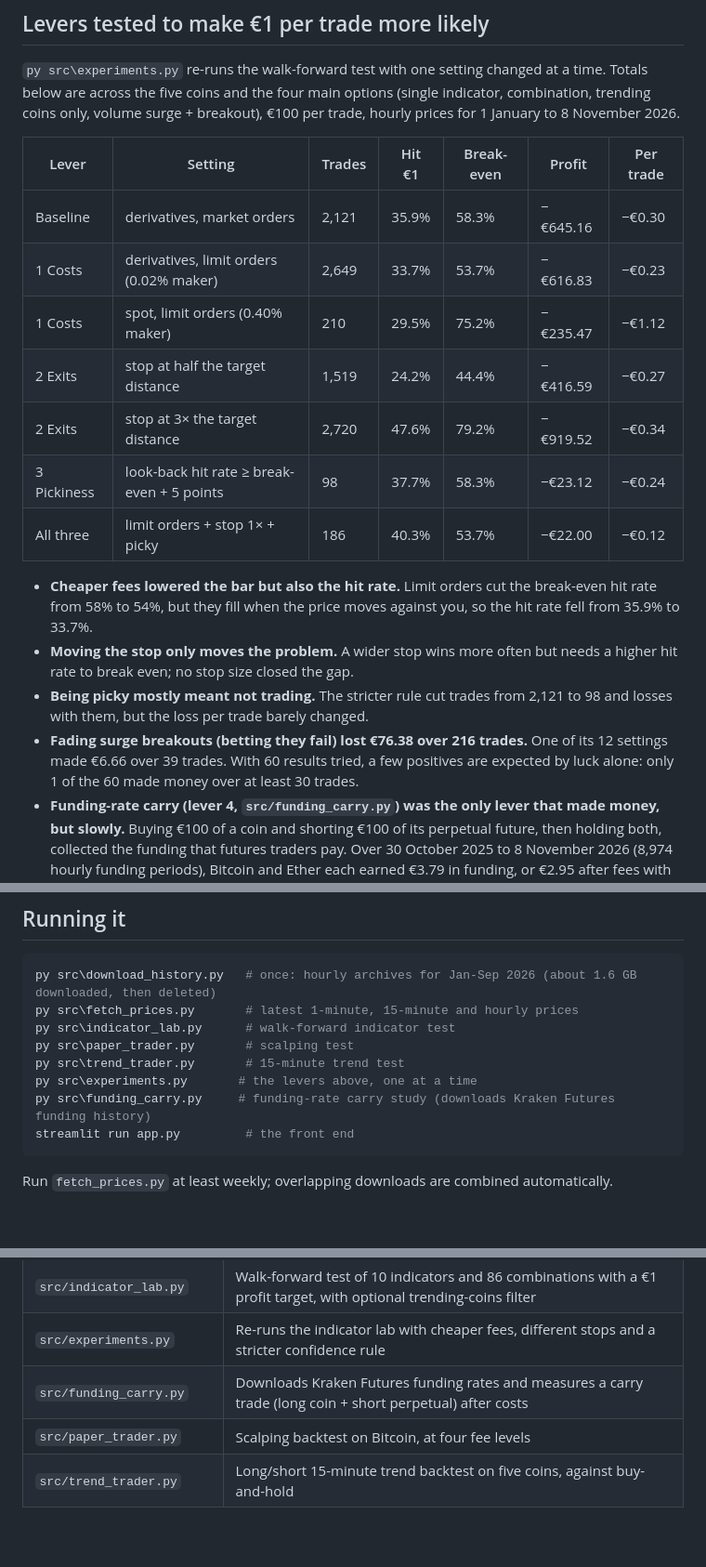
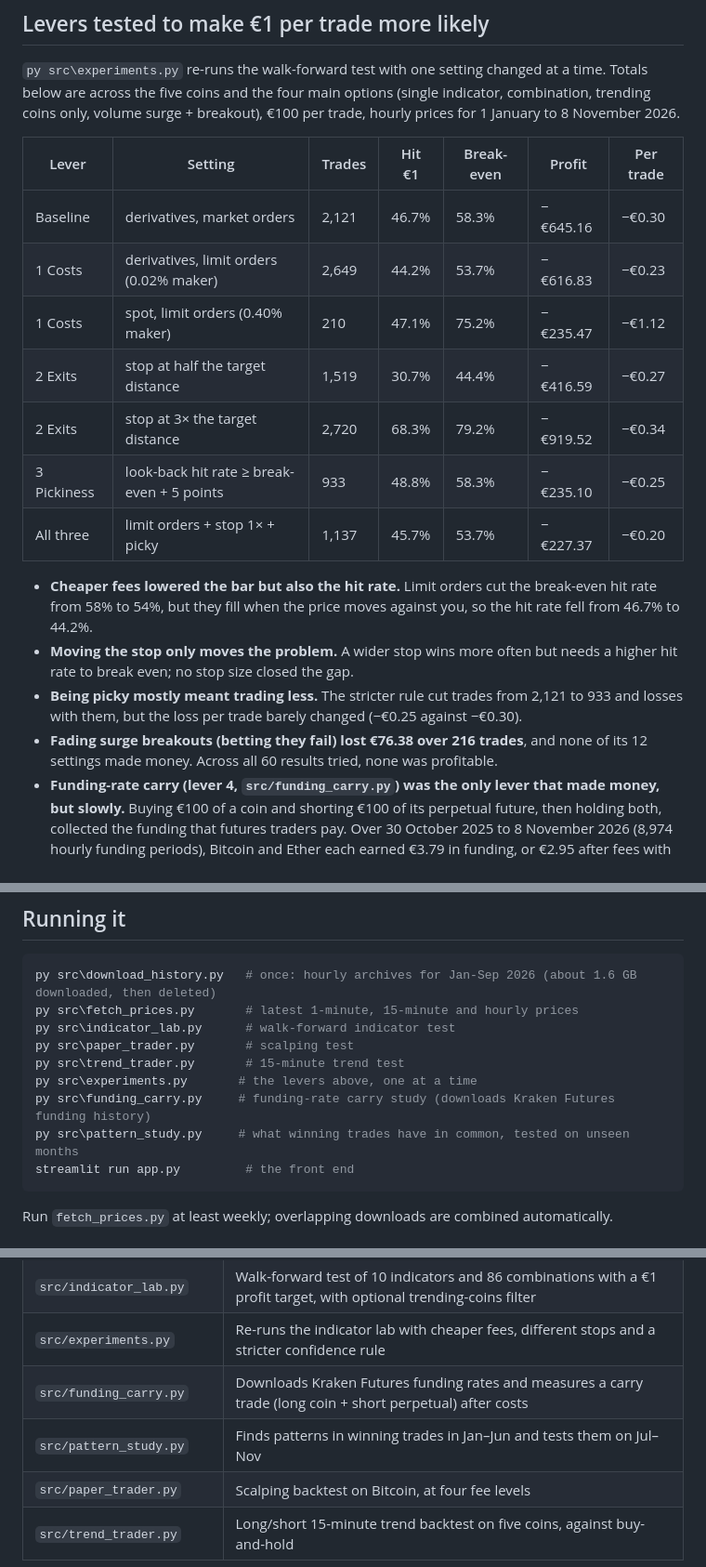
Before and after one commit to Ayoola-droid/crypto-paper-trader, a Markdown page: README.md, 3 parts joined by grey strips. Shown at 93% size. Rendered like a GitHub page; blank space fills up the shorter version.

````diff
--- a/README.md
+++ b/README.md
@@ -35,17 +35,17 @@
 
 | Lever | Setting | Trades | Hit €1 | Break-even | Profit | Per trade |
 |---|---|---|---|---|---|---|
-| Baseline | derivatives, market orders | 2,121 | 35.9% | 58.3% | −€645.16 | −€0.30 |
-| 1 Costs | derivatives, limit orders (0.02% maker) | 2,649 | 33.7% | 53.7% | −€616.83 | −€0.23 |
-| 1 Costs | spot, limit orders (0.40% maker) | 210 | 29.5% | 75.2% | −€235.47 | −€1.12 |
-| 2 Exits | stop at half the target distance | 1,519 | 24.2% | 44.4% | −€416.59 | −€0.27 |
-| 2 Exits | stop at 3× the target distance | 2,720 | 47.6% | 79.2% | −€919.52 | −€0.34 |
-| 3 Pickiness | look-back hit rate ≥ break-even + 5 points | 98 | 37.7% | 58.3% | −€23.12 | −€0.24 |
-| All three | limit orders + stop 1× + picky | 186 | 40.3% | 53.7% | −€22.00 | −€0.12 |
+| Baseline | derivatives, market orders | 2,121 | 46.7% | 58.3% | −€645.16 | −€0.30 |
+| 1 Costs | derivatives, limit orders (0.02% maker) | 2,649 | 44.2% | 53.7% | −€616.83 | −€0.23 |
+| 1 Costs | spot, limit orders (0.40% maker) | 210 | 47.1% | 75.2% | −€235.47 | −€1.12 |
+| 2 Exits | stop at half the target distance | 1,519 | 30.7% | 44.4% | −€416.59 | −€0.27 |
+| 2 Exits | stop at 3× the target distance | 2,720 | 68.3% | 79.2% | −€919.52 | −€0.34 |
+| 3 Pickiness | look-back hit rate ≥ break-even + 5 points | 933 | 48.8% | 58.3% | −€235.10 | −€0.25 |
+| All three | limit orders + stop 1× + picky | 1,137 | 45.7% | 53.7% | −€227.37 | −€0.20 |
 
-- **Cheaper fees lowered the bar but also the hit rate.** Limit orders cut the break-even hit rate from 58% to 54%, but they fill when the price moves against you, so the hit rate fell from 35.9% to 33.7%.
+- **Cheaper fees lowered the bar but also the hit rate.** Limit orders cut the break-even hit rate from 58% to 54%, but they fill when the price moves against you, so the hit rate fell from 46.7% to 44.2%.
 - **Moving the stop only moves the problem.** A wider stop wins more often but needs a higher hit rate to break even; no stop size closed the gap.
-- **Being picky mostly meant not trading.** The stricter rule cut trades from 2,121 to 98 and losses with them, but the loss per trade barely changed.
-- **Fading surge breakouts (betting they fail) lost €76.38 over 216 trades.** One of its 12 settings made €6.66 over 39 trades. With 60 results tried, a few positives are expected by luck alone: only 1 of the 60 made money over at least 30 trades.
+- **Being picky mostly meant trading less.** The stricter rule cut trades from 2,121 to 933 and losses with them, but the loss per trade barely changed (−€0.25 against −€0.30).
+- **Fading surge breakouts (betting they fail) lost €76.38 over 216 trades**, and none of its 12 settings made money. Across all 60 results tried, none was profitable.
 - **Funding-rate carry (lever 4, `src/funding_carry.py`) was the only lever that made money, but slowly.** Buying €100 of a coin and shorting €100 of its perpetual future, then holding both, collected the funding that futures traders pay. Over 30 October 2025 to 8 November 2026 (8,974 hourly funding periods), Bitcoin and Ether each earned €3.79 in funding, or €2.95 after fees with limit orders (2.9% a year): about €1 every 99 days, not €1 a trade. Solana, XRP and Dogecoin earned €0.69–€2.35. Switching the trade on only after a week of positive funding lost money on every coin (−€1.78 to −€34.11), because funding changed direction often and every switch paid fees. A real version also needs extra money as margin for the short and carries euro/dollar and exchange risk, as Kraken's perpetuals are priced in US dollars.
 - **Not tested:** market making and arbitrage between exchanges need live order-book data, which hourly candles do not contain.
@@ -129,6 +149,7 @@ py src\paper_trader.py       # scalping test
 py src\trend_trader.py       # 15-minute trend test
 py src\experiments.py       # the levers above, one at a time
 py src\funding_carry.py     # funding-rate carry study (downloads Kraken Futures funding history)
+py src\pattern_study.py     # what winning trades have in common, tested on unseen months
 streamlit run app.py         # the front end
 ```
 
@@ -158,6 +179,7 @@ If PowerShell blocks the activate script, run `Set-ExecutionPolicy -Scope Curren
 | `src/indicator_lab.py` | Walk-forward test of 10 indicators and 86 combinations with a €1 profit target, with optional trending-coins filter |
 | `src/experiments.py` | Re-runs the indicator lab with cheaper fees, different stops and a stricter confidence rule |
 | `src/funding_carry.py` | Downloads Kraken Futures funding rates and measures a carry trade (long coin + short perpetual) after costs |
+| `src/pattern_study.py` | Finds patterns in winning trades in Jan–Jun and tests them on Jul–Nov |
 | `src/paper_trader.py` | Scalping backtest on Bitcoin, at four fee levels |
 | `src/trend_trader.py` | Long/short 15-minute trend backtest on five coins, against buy-and-hold |
 
````
Also changed, not shown: other parts of README.md (+24 -4 lines), docs/app_results.png, docs/app_trades.png.
